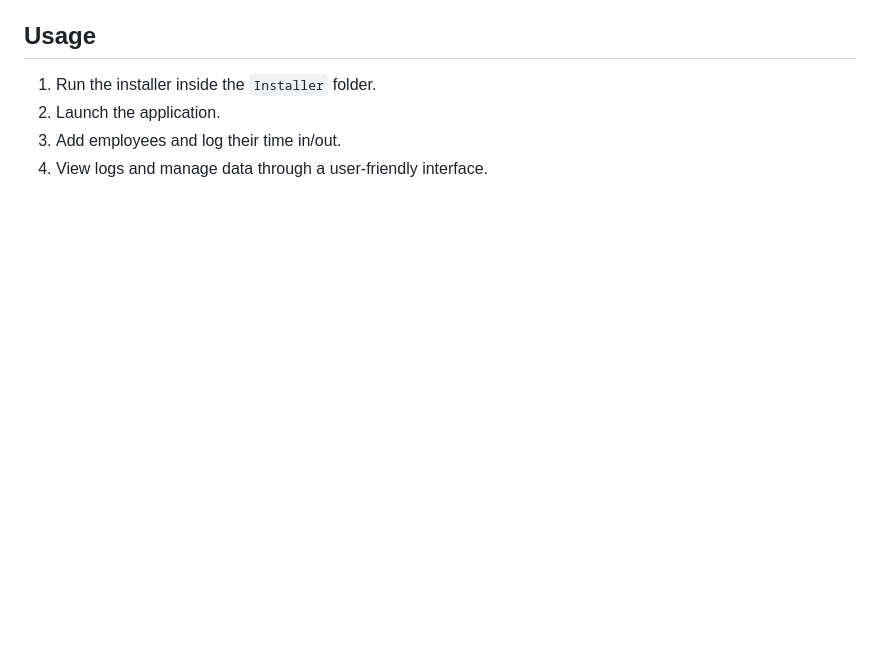
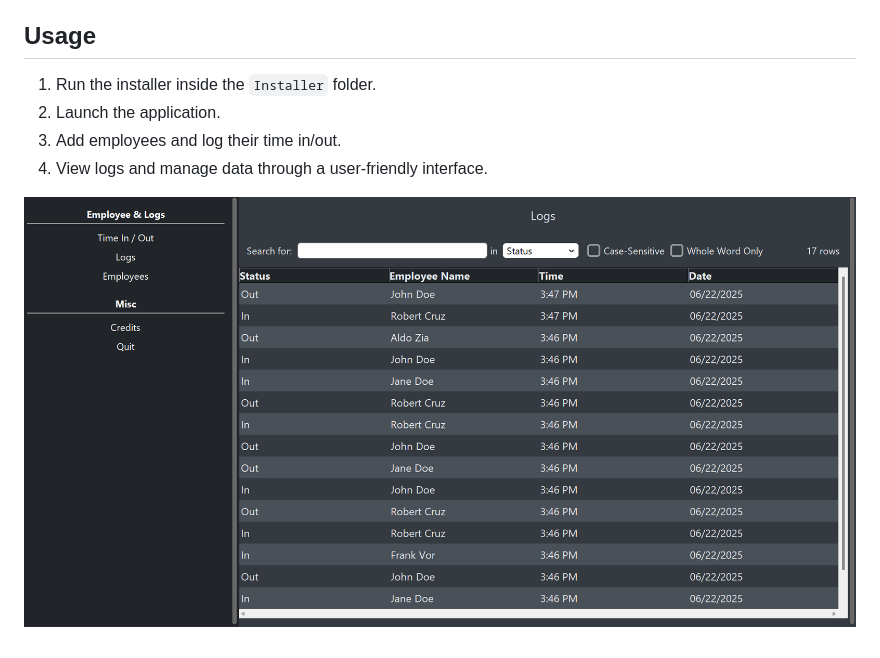
Before and after one commit to khianvictorycalderon/Employee-Time-In-Out-System, a Markdown page: README.md, the part around the change. Drawn GitHub-style; pictures changed too: preview.png (added); blank space fills up the shorter version.

Commit message:
Added Preview Image

```diff
--- a/README.md
+++ b/README.md
@@ -18,3 +18,5 @@ Designed for small offices or demo environments, this system helps monitor emplo
 2. Launch the application.
 3. Add employees and log their time in/out.
 4. View logs and manage data through a user-friendly interface.
+
+![Preview Image](preview.png)
```
